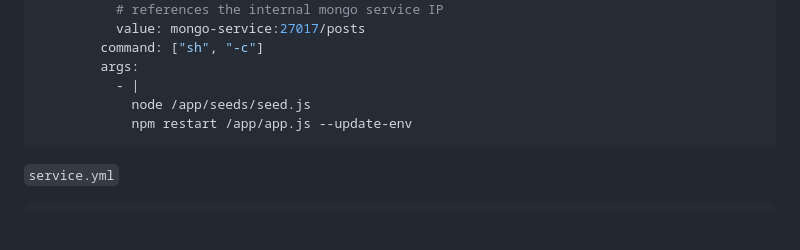
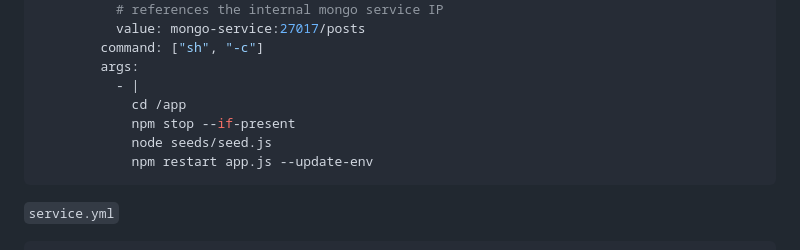
Before and after one commit to EstherSlabbert/Micro-services-architecture, a Markdown page: README.md, the part around the change. Rendered like a GitHub page; blank space fills up the shorter version.

````diff
--- a/README.md
+++ b/README.md
@@ -709,8 +709,10 @@ spec:
         command: ["sh", "-c"]
         args:
           - |
-            node /app/seeds/seed.js
-            npm restart /app/app.js --update-env
+            cd /app
+            npm stop --if-present
+            node seeds/seed.js
+            npm restart app.js --update-env
 ```
 `service.yml`
 ```yaml
````
